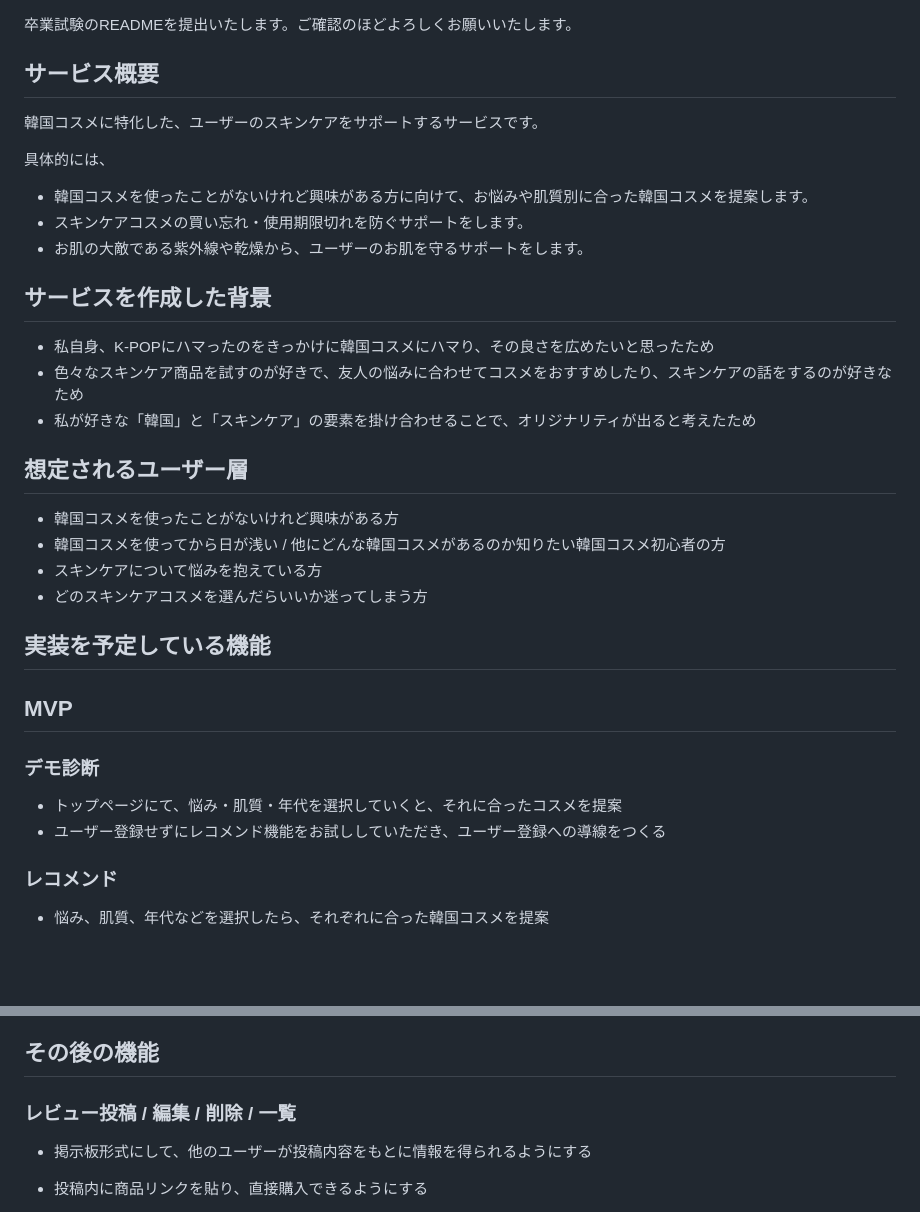
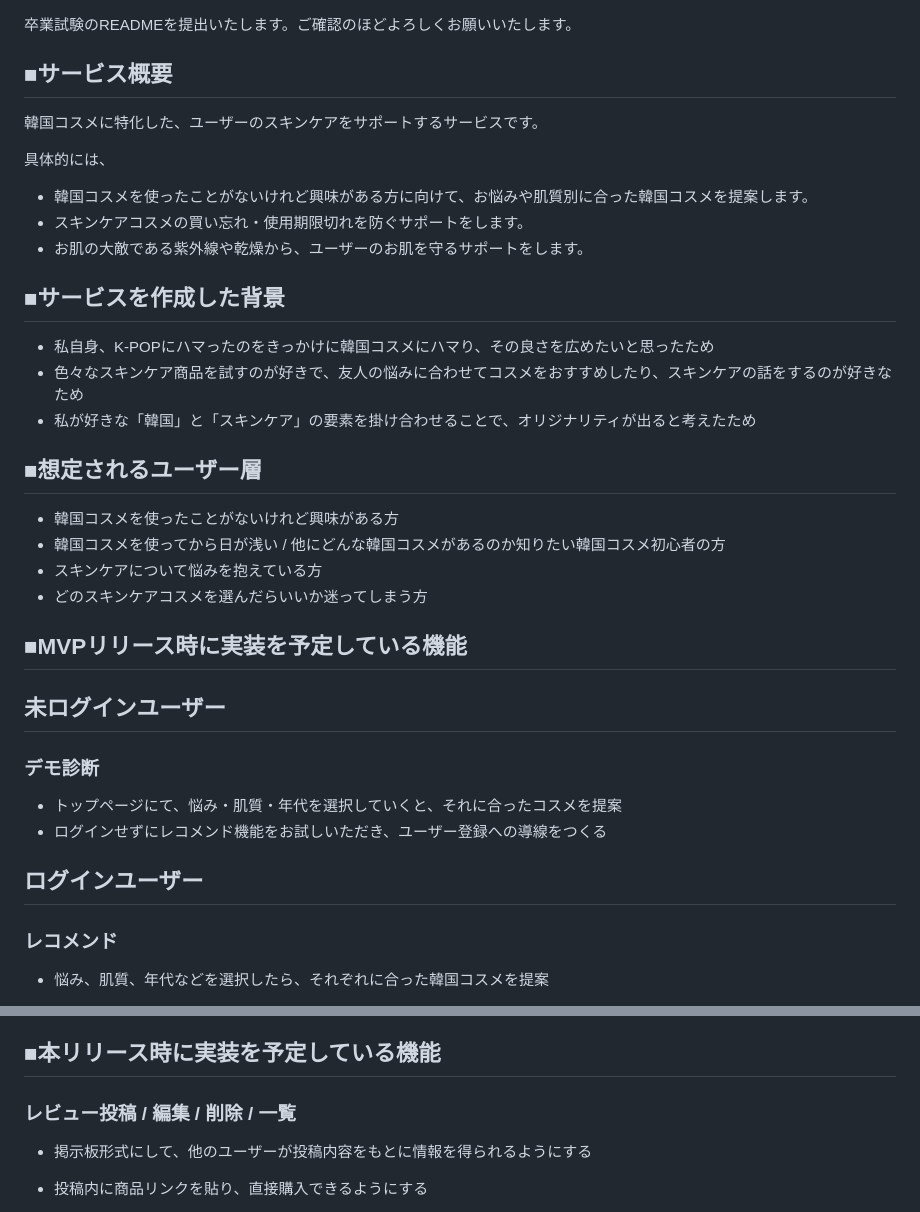
Before and after one commit to rk0325/korecare, a Markdown page: README.md, 2 parts joined by grey strips. Drawn GitHub-style; blank space fills up the shorter version.

```diff
--- a/README.md
+++ b/README.md
@@ -1,6 +1,6 @@
 卒業試験のREADMEを提出いたします。ご確認のほどよろしくお願いいたします。
 
-## サービス概要
+## ■サービス概要
 韓国コスメに特化した、ユーザーのスキンケアをサポートするサービスです。
 
 具体的には、
@@ -8,23 +8,24 @@
 - スキンケアコスメの買い忘れ・使用期限切れを防ぐサポートをします。
 - お肌の大敵である紫外線や乾燥から、ユーザーのお肌を守るサポートをします。
 
-## サービスを作成した背景
+## ■サービスを作成した背景
 - 私自身、K-POPにハマったのをきっかけに韓国コスメにハマり、その良さを広めたいと思ったため
 - 色々なスキンケア商品を試すのが好きで、友人の悩みに合わせてコスメをおすすめしたり、スキンケアの話をするのが好きなため
 - 私が好きな「韓国」と「スキンケア」の要素を掛け合わせることで、オリジナリティが出ると考えたため
 
-## 想定されるユーザー層
+## ■想定されるユーザー層
 - 韓国コスメを使ったことがないけれど興味がある方
 - 韓国コスメを使ってから日が浅い / 他にどんな韓国コスメがあるのか知りたい韓国コスメ初心者の方
 - スキンケアについて悩みを抱えている方
 - どのスキンケアコスメを選んだらいいか迷ってしまう方
 
-## 実装を予定している機能
-## MVP
+## ■MVPリリース時に実装を予定している機能
+## 未ログインユーザー
 ### デモ診断
   - トップページにて、悩み・肌質・年代を選択していくと、それに合ったコスメを提案
-  - ユーザー登録せずにレコメンド機能をお試ししていただき、ユーザー登録への導線をつくる
+  - ログインせずにレコメンド機能をお試しいただき、ユーザー登録への導線をつくる
 
+## ログインユーザー
 ### レコメンド
 - 悩み、肌質、年代などを選択したら、それぞれに合った韓国コスメを提案
   - 悩み…乾燥、美白、ニキビ、毛穴など
@@ -53,7 +54,7 @@
   - プロフィール登録 / 編集 / 削除
   - 悩み・肌質・年代の登録 / 編集 / 削除
 
-## その後の機能
+## ■本リリース時に実装を予定している機能
 ### レビュー投稿 / 編集 / 削除 / 一覧
 - 掲示板形式にして、他のユーザーが投稿内容をもとに情報を得られるようにする
 - 投稿内に商品リンクを貼り、直接購入できるようにする
```
Also changed, not shown: other parts of README.md (+2 -2 lines).
